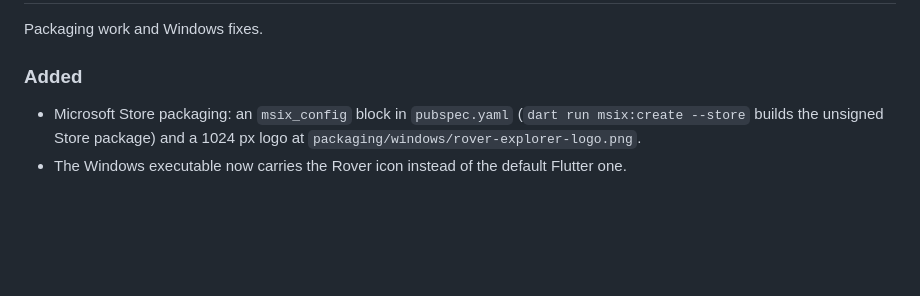
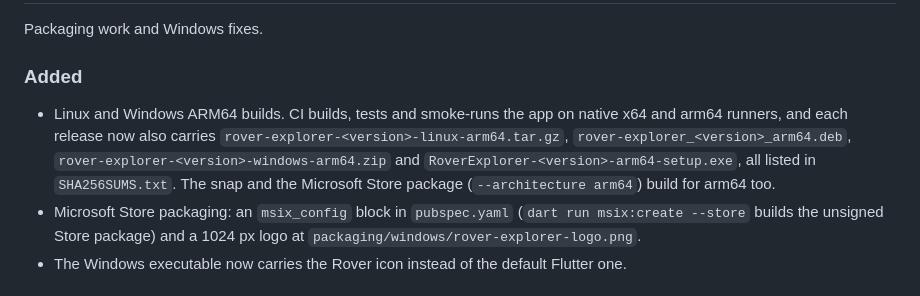
Before and after one commit to Dhiva-Labs/rover_explorer, a Markdown page: CHANGELOG.md, the part around the change. Drawn GitHub-style; blank space fills up the shorter version.

```diff
--- a/CHANGELOG.md
+++ b/CHANGELOG.md
@@ -11,6 +11,14 @@ Packaging work and Windows fixes.
 
 ### Added
 
+- Linux and Windows ARM64 builds. CI builds, tests and smoke-runs the app on
+  native x64 and arm64 runners, and each release now also carries
+  `rover-explorer-<version>-linux-arm64.tar.gz`,
+  `rover-explorer_<version>_arm64.deb`,
+  `rover-explorer-<version>-windows-arm64.zip` and
+  `RoverExplorer-<version>-arm64-setup.exe`, all listed in `SHA256SUMS.txt`.
+  The snap and the Microsoft Store package (`--architecture arm64`) build for
+  arm64 too.
 - Microsoft Store packaging: an `msix_config` block in `pubspec.yaml`
   (`dart run msix:create --store` builds the unsigned Store package) and a
   1024 px logo at `packaging/windows/rover-explorer-logo.png`.
```
Also changed, not shown: README.md (+28 -3 lines).
